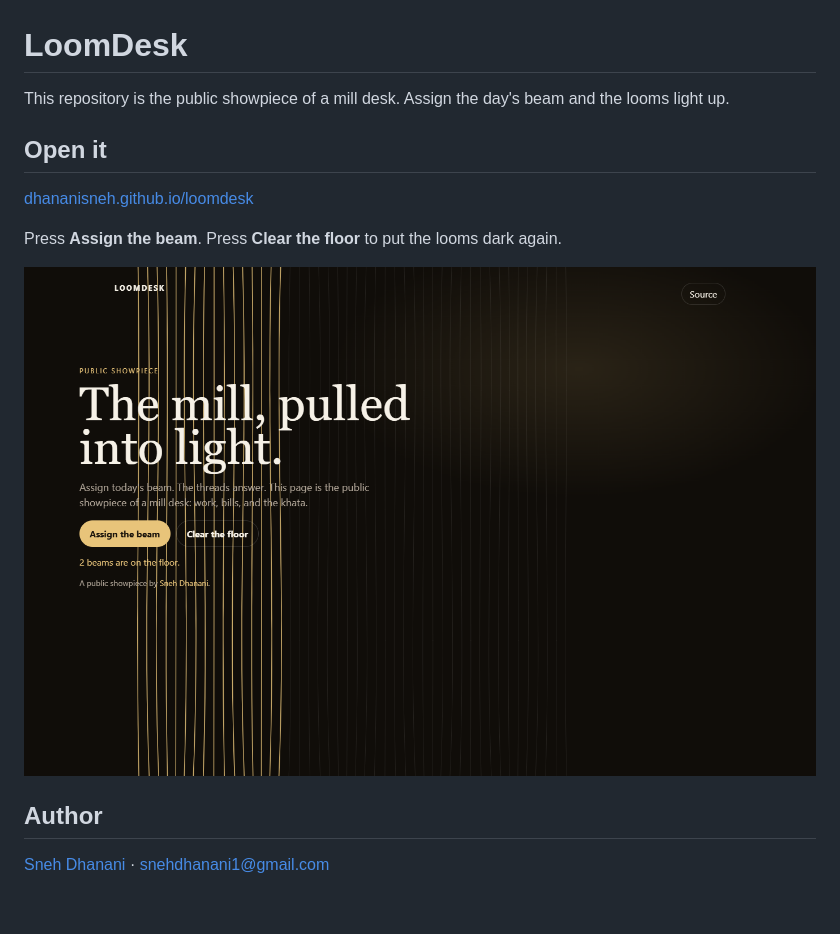
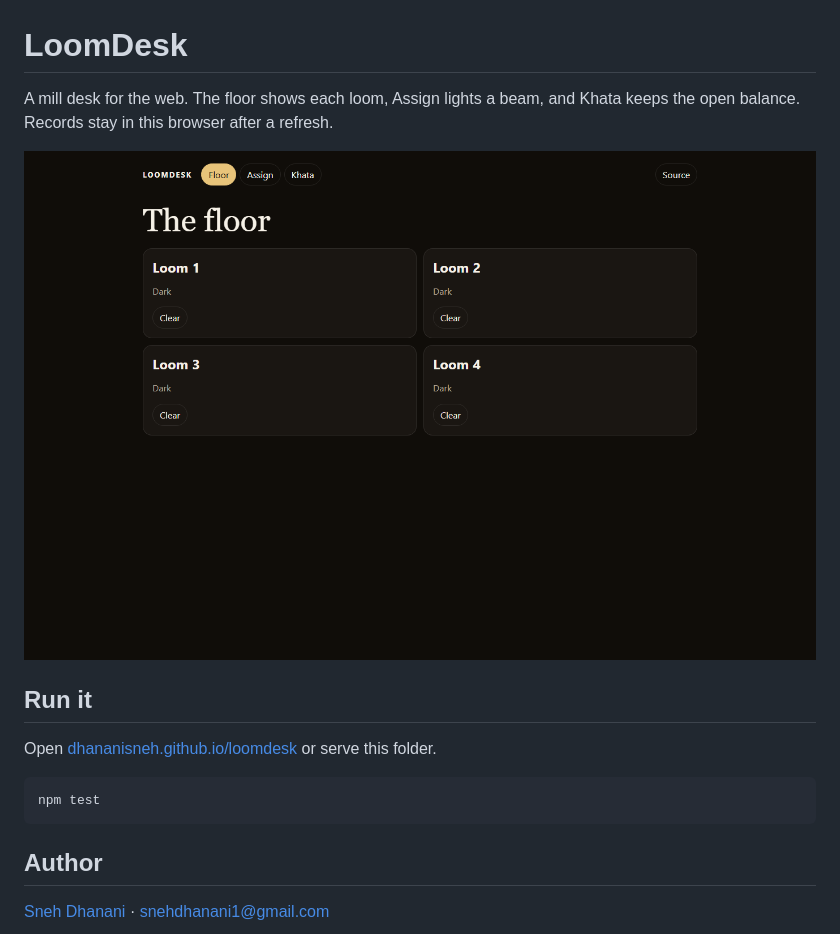
Before and after one commit to DhananiSneh/loomdesk, a Markdown page: README.md, the part around the change. Drawn GitHub-style; pictures changed too: images/preview.png (added); blank space fills up the shorter version.

Commit message:
Turn LoomDesk into a floor, assign, and khata app.

````diff
--- a/README.md
+++ b/README.md
@@ -1,14 +1,16 @@
 # LoomDesk
 
-This repository is the public showpiece of a mill desk. Assign the day's beam and the looms light up.
+A mill desk for the web. The floor shows each loom, Assign lights a beam, and Khata keeps the open balance. Records stay in this browser after a refresh.
 
-## Open it
+![Four looms on the floor](images/preview.png)
 
-[dhananisneh.github.io/loomdesk](https://dhananisneh.github.io/loomdesk/)
+## Run it
 
-Press **Assign the beam**. Press **Clear the floor** to put the looms dark again.
+Open [dhananisneh.github.io/loomdesk](https://dhananisneh.github.io/loomdesk/) or serve this folder.
 
-![LoomDesk](preview.png)
+```bash
+npm test
+```
 
 ## Author
 
````
Also changed, not shown: images/loom.png (added), 8 other files.
